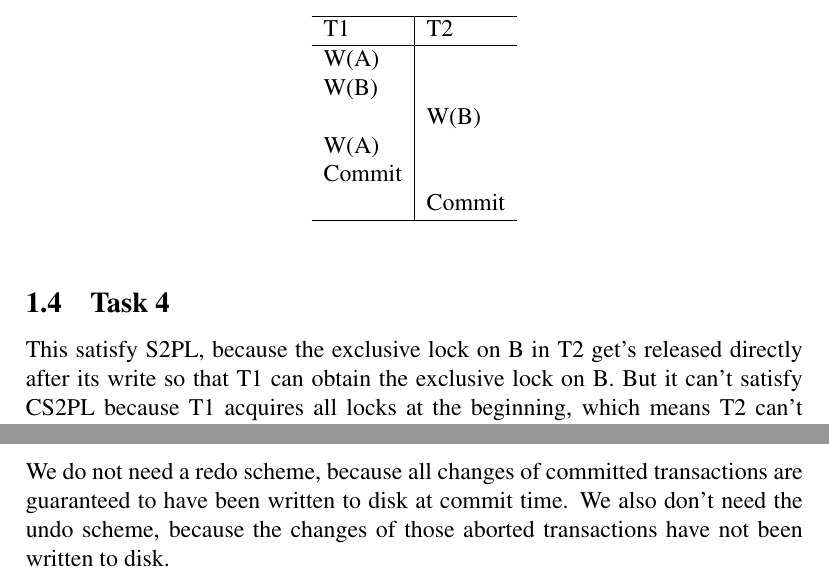
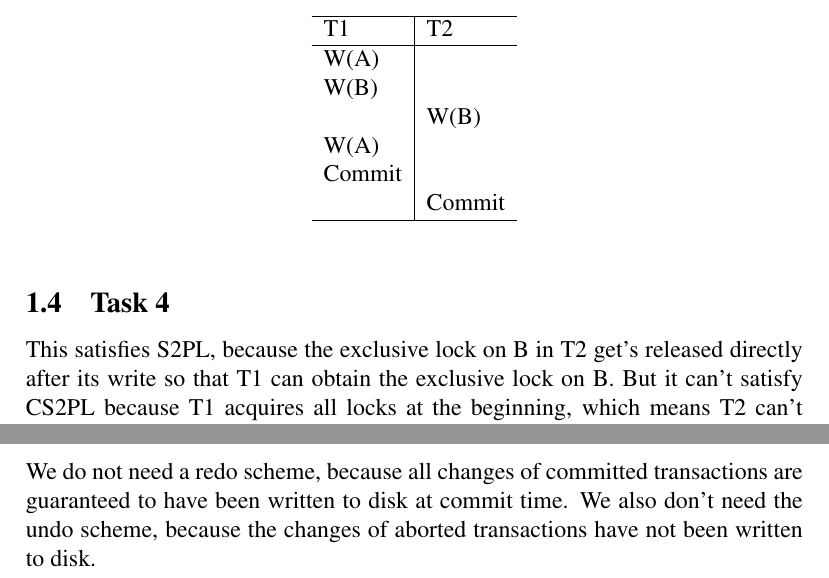
Before and after one commit to silvanadrian/ACS2018, a LaTeX problem sheet (assignments/t-assignment2/report.tex): two parts of page 4 of 11, joined at a grey line, cut so that both start at the same text. Compiled offline with pdfLaTeX.

Commit message:
group.txt report

```diff
--- a/assignments/t-assignment2/report.tex
+++ b/assignments/t-assignment2/report.tex
@@ -114,7 +114,7 @@ But it can't satisfy S2PL since T1 will keep the locks until it is finished with
 
 
 \subsection{Task 4}
-This satisfy S2PL, because the exclusive lock on B in T2 get's released directly after its write so that T1 can obtain the exclusive lock on B.
+This satisfies S2PL, because the exclusive lock on B in T2 get's released directly after its write so that T1 can obtain the exclusive lock on B.
 But it can't satisfy CS2PL because T1 acquires all locks at the beginning, which means T2 can't obtain an exclusive lock on B.
 
 \begin{table}[!htbp]
@@ -137,7 +137,7 @@ But it can't satisfy CS2PL because T1 acquires all locks at the beginning, which
 \section{Question 2: Recovery Concepts}
 \subsection{Task 1}
 We do not need a redo scheme, because all changes of committed transactions are guaranteed to have been written to disk at commit time.
-We also don't need the undo scheme, because the changes of those aborted transactions have not been written to disk.
+We also don't need the undo scheme, because the changes of aborted transactions have not been written to disk.
 
 \subsection{Task 2}
 The difference of stable storage and non-volatile storage is that stable storage is implemented by maintaining multiple copies of information on non-volatile storage.
```
Also changed, not shown: assignments/t-assignment2/group.txt (added, +2 -0 lines), assignments/t-assignment2/report.pdf, assignments/t-assignment2/report.tex (2 more changed lines).
